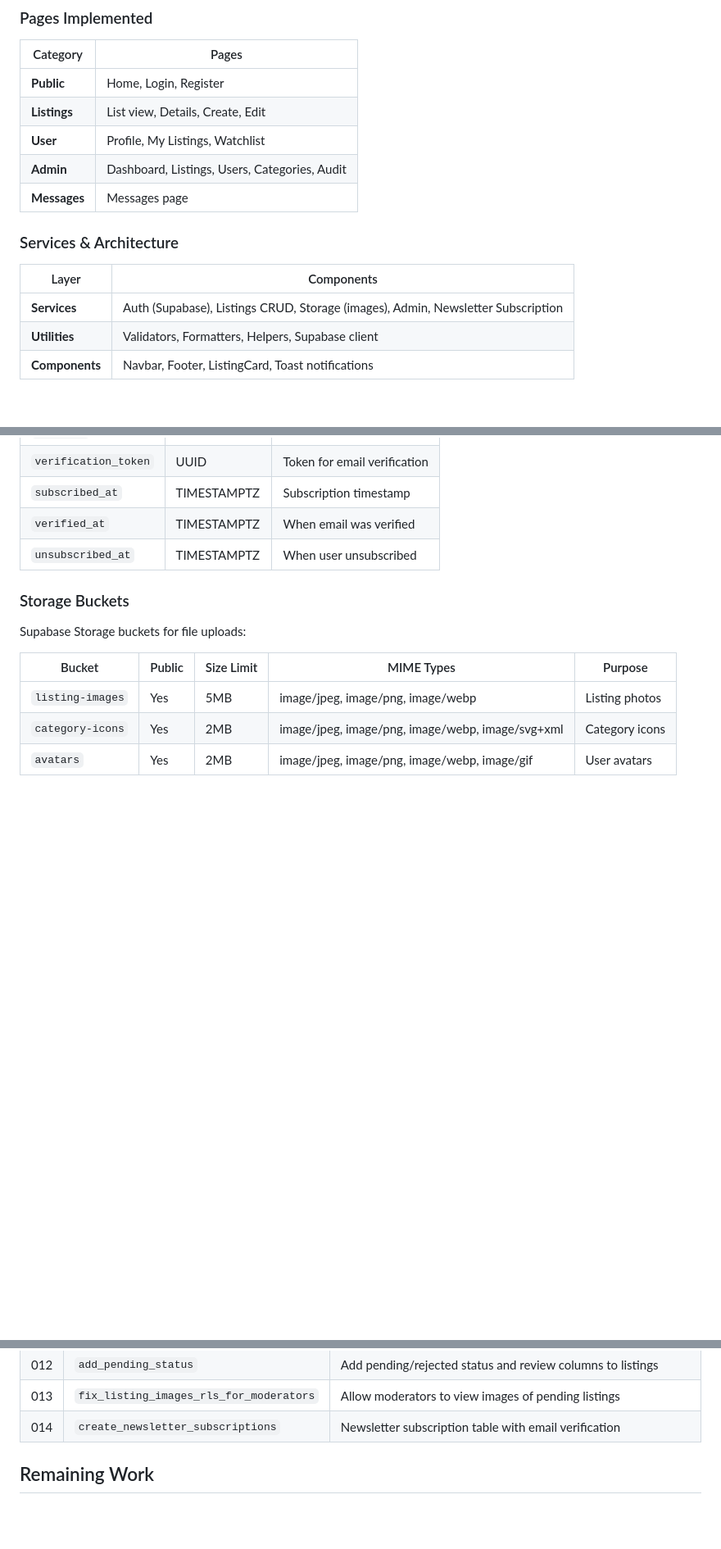
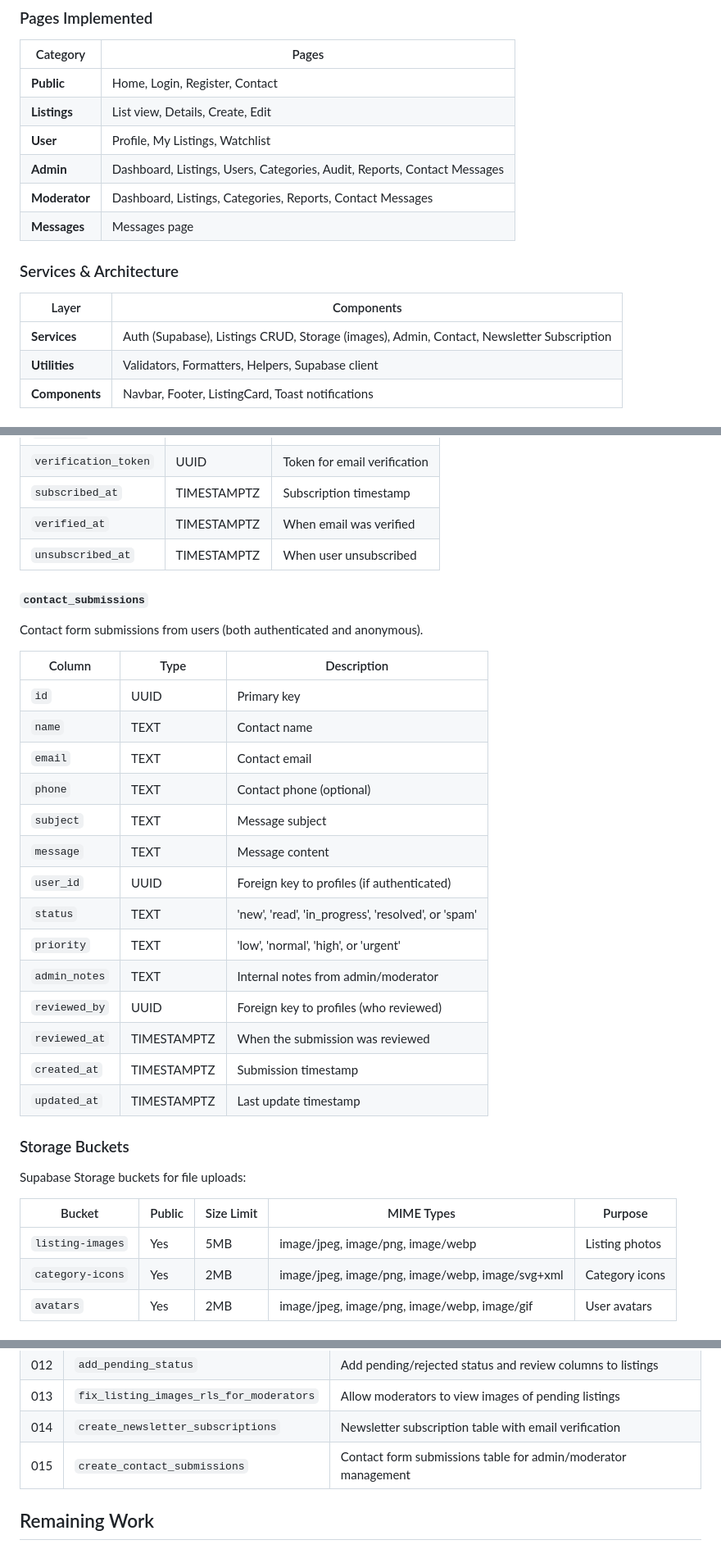
Before and after one commit to momtchilbotev/metalcutting-hub, a Markdown page: README.md, 3 parts joined by grey strips. Shown at 82% size. GitHub-like rendering; blank space fills up the shorter version.

Commit message:
feat: Add contact submissions table and update README with new features

```diff
--- a/README.md
+++ b/README.md
@@ -18,17 +18,18 @@ A Bulgarian marketplace SAAS for buying and selling metalcutting tools, measurin
 
 | Category | Pages |
 |----------|-------|
-| **Public** | Home, Login, Register |
+| **Public** | Home, Login, Register, Contact |
 | **Listings** | List view, Details, Create, Edit |
 | **User** | Profile, My Listings, Watchlist |
-| **Admin** | Dashboard, Listings, Users, Categories, Audit |
+| **Admin** | Dashboard, Listings, Users, Categories, Audit, Reports, Contact Messages |
+| **Moderator** | Dashboard, Listings, Categories, Reports, Contact Messages |
 | **Messages** | Messages page |
 
 ### Services & Architecture
 
 | Layer | Components |
 |-------|------------|
-| **Services** | Auth (Supabase), Listings CRUD, Storage (images), Admin, Newsletter Subscription |
+| **Services** | Auth (Supabase), Listings CRUD, Storage (images), Admin, Contact, Newsletter Subscription |
 | **Utilities** | Validators, Formatters, Helpers, Supabase client |
 | **Components** | Navbar, Footer, ListingCard, Toast notifications |
 
@@ -226,6 +227,26 @@ Email subscriptions for newsletter.
 | `verified_at` | TIMESTAMPTZ | When email was verified |
 | `unsubscribed_at` | TIMESTAMPTZ | When user unsubscribed |
 
+#### `contact_submissions`
+Contact form submissions from users (both authenticated and anonymous).
+
+| Column | Type | Description |
+|--------|------|-------------|
+| `id` | UUID | Primary key |
+| `name` | TEXT | Contact name |
+| `email` | TEXT | Contact email |
+| `phone` | TEXT | Contact phone (optional) |
+| `subject` | TEXT | Message subject |
+| `message` | TEXT | Message content |
+| `user_id` | UUID | Foreign key to profiles (if authenticated) |
+| `status` | TEXT | 'new', 'read', 'in_progress', 'resolved', or 'spam' |
+| `priority` | TEXT | 'low', 'normal', 'high', or 'urgent' |
+| `admin_notes` | TEXT | Internal notes from admin/moderator |
+| `reviewed_by` | UUID | Foreign key to profiles (who reviewed) |
+| `reviewed_at` | TIMESTAMPTZ | When the submission was reviewed |
+| `created_at` | TIMESTAMPTZ | Submission timestamp |
+| `updated_at` | TIMESTAMPTZ | Last update timestamp |
+
 ### Storage Buckets
 
 Supabase Storage buckets for file uploads:
@@ -423,6 +463,7 @@ erDiagram
 | 012 | `add_pending_status` | Add pending/rejected status and review columns to listings |
 | 013 | `fix_listing_images_rls_for_moderators` | Allow moderators to view images of pending listings |
 | 014 | `create_newsletter_subscriptions` | Newsletter subscription table with email verification |
+| 015 | `create_contact_submissions` | Contact form submissions table for admin/moderator management |
 
 ## Remaining Work
 
```
Also changed, not shown: other parts of README.md (+19 -0 lines).
